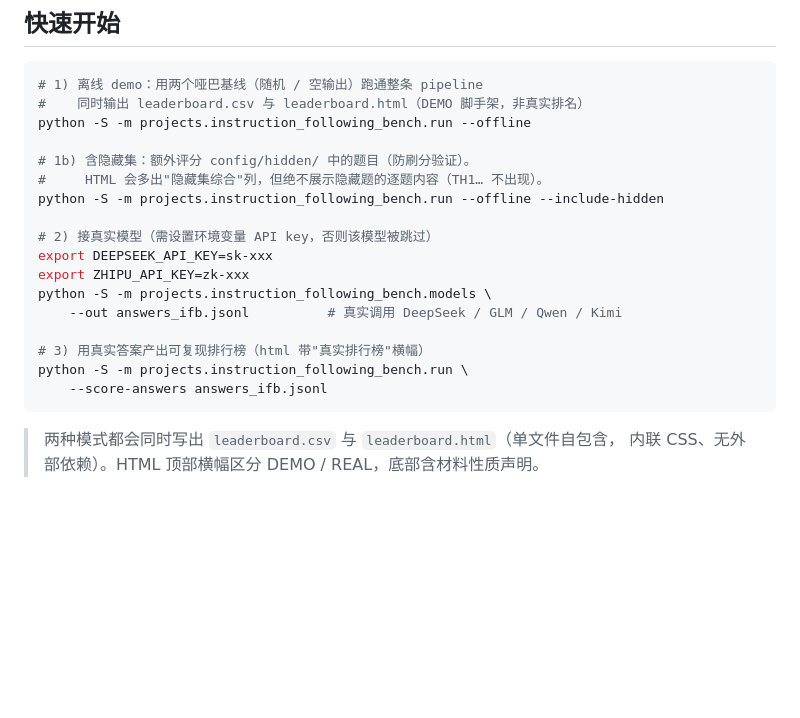
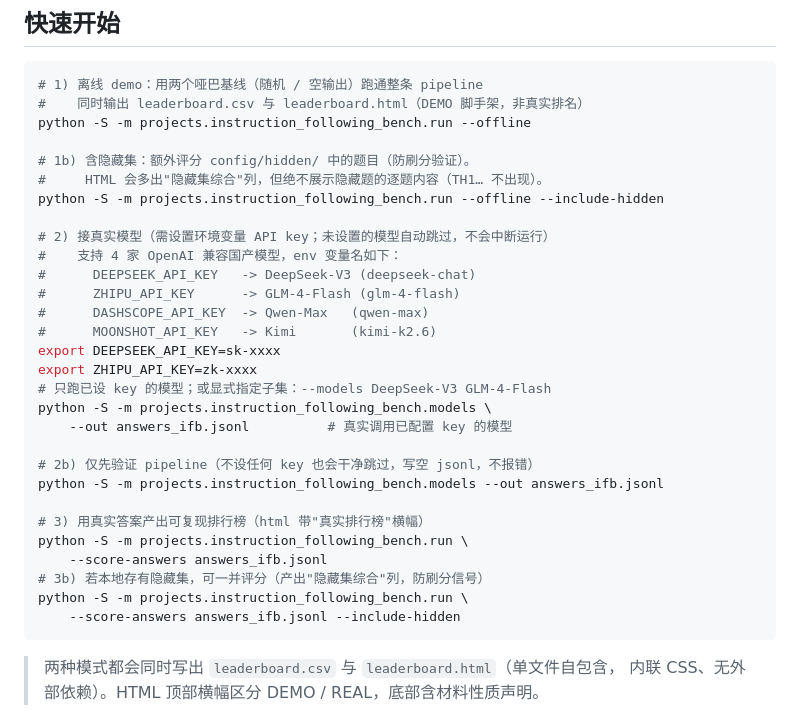
Before and after one commit to vickywu97/legal-hallucination-bench, a Markdown page: projects/instruction_following_bench/README.md, the part around the change. Drawn GitHub-style; blank space fills up the shorter version.

Commit message:
feat(projects): 项目C models.py 增加真实 CLI 入口(main)
- models.py: 新增 argparse CLI (--out/--tasks/--models)，可直接
  'python -S -m projects.instruction_following_bench.models --out answers_ifb.jsonl'
- 从 .run 引入 load_tasks(无循环依赖)，未设 key 的模型自动跳过并写空 jsonl
- tests: 新增 ModelsCLITests(2项) 验证无 key 干净跳过 / --models 过滤；
  项目C包 24 项全绿
- README: 补全 4 家 provider 的 env 变量名表、--models 子集、空 key 验证提示
- 注: 真实网络调用仅在你 Mac 设好 key 后发生；沙箱无 key 仅验证 pipeline

````diff
--- a/projects/instruction_following_bench/README.md
+++ b/projects/instruction_following_bench/README.md
@@ -60,15 +60,27 @@ python -S -m projects.instruction_following_bench.run --offline
 #     HTML 会多出"隐藏集综合"列，但绝不展示隐藏题的逐题内容（TH1… 不出现）。
 python -S -m projects.instruction_following_bench.run --offline --include-hidden
 
-# 2) 接真实模型（需设置环境变量 API key，否则该模型被跳过）
-export DEEPSEEK_API_KEY=sk-xxx
-export ZHIPU_API_KEY=zk-xxx
+# 2) 接真实模型（需设置环境变量 API key；未设置的模型自动跳过，不会中断运行）
+#    支持 4 家 OpenAI 兼容国产模型，env 变量名如下：
+#      DEEPSEEK_API_KEY   -> DeepSeek-V3 (deepseek-chat)
+#      ZHIPU_API_KEY      -> GLM-4-Flash (glm-4-flash)
+#      DASHSCOPE_API_KEY  -> Qwen-Max   (qwen-max)
+#      MOONSHOT_API_KEY   -> Kimi       (kimi-k2.6)
+export DEEPSEEK_API_KEY=sk-xxxx
+export ZHIPU_API_KEY=zk-xxxx
+# 只跑已设 key 的模型；或显式指定子集：--models DeepSeek-V3 GLM-4-Flash
 python -S -m projects.instruction_following_bench.models \
-    --out answers_ifb.jsonl          # 真实调用 DeepSeek / GLM / Qwen / Kimi
+    --out answers_ifb.jsonl          # 真实调用已配置 key 的模型
+
+# 2b) 仅先验证 pipeline（不设任何 key 也会干净跳过，写空 jsonl，不报错）
+python -S -m projects.instruction_following_bench.models --out answers_ifb.jsonl
 
 # 3) 用真实答案产出可复现排行榜（html 带"真实排行榜"横幅）
 python -S -m projects.instruction_following_bench.run \
     --score-answers answers_ifb.jsonl
+# 3b) 若本地存有隐藏集，可一并评分（产出"隐藏集综合"列，防刷分信号）
+python -S -m projects.instruction_following_bench.run \
+    --score-answers answers_ifb.jsonl --include-hidden
 ```
 
 > 两种模式都会同时写出 `leaderboard.csv` 与 `leaderboard.html`（单文件自包含，
````
